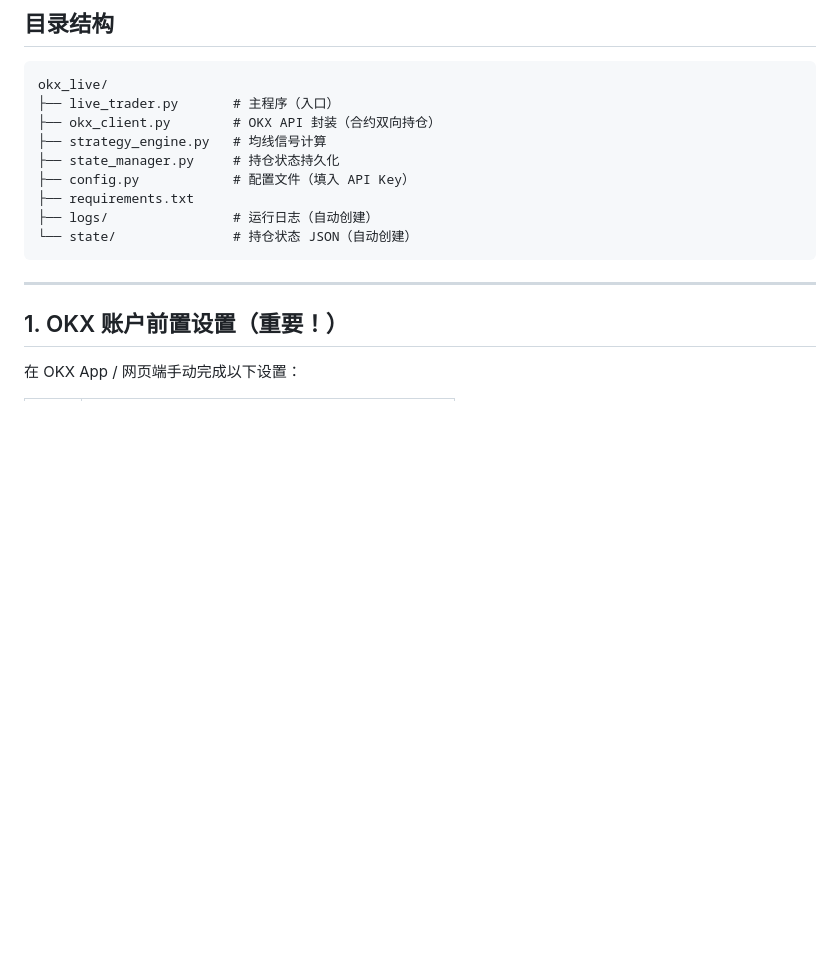
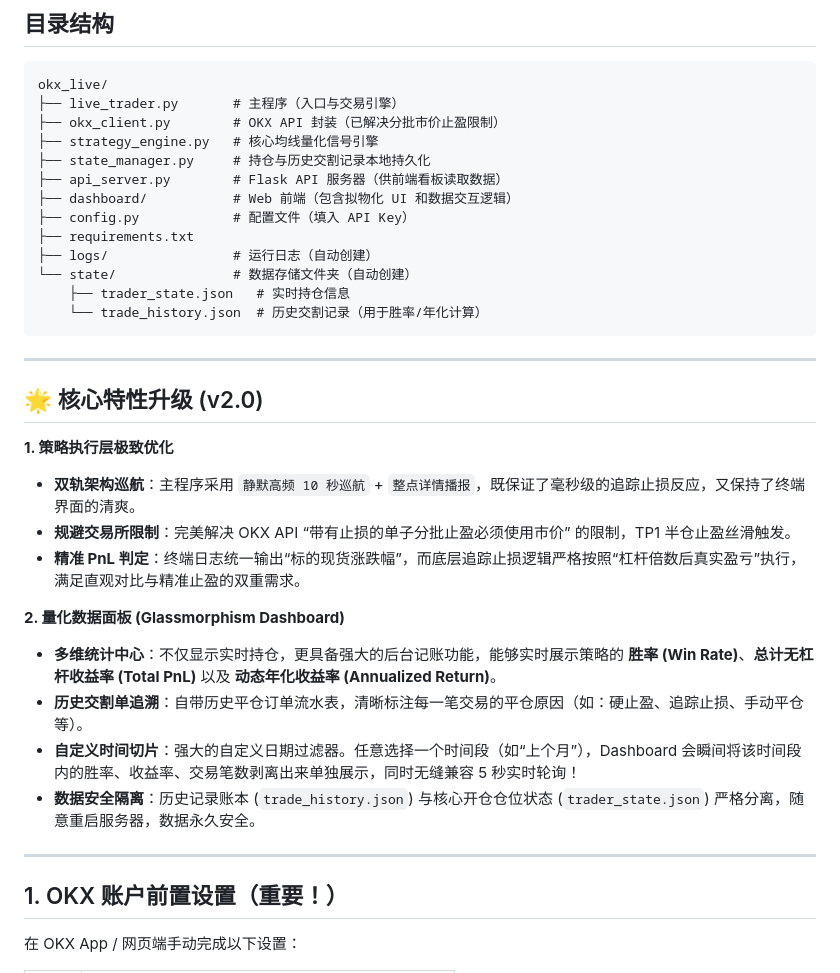
Before and after one commit to cskyw/okx-futures-bot-for-BTC, a Markdown page: okxlive/README.md, the part around one of its changes. Drawn GitHub-style; blank space fills up the shorter version.

Commit message:
README.md重新修正

````diff
--- a/okxlive/README.md
+++ b/okxlive/README.md
@@ -4,15 +4,34 @@
 
 ```
 okx_live/
-├── live_trader.py       # 主程序（入口）
-├── okx_client.py        # OKX API 封装（合约双向持仓）
-├── strategy_engine.py   # 均线信号计算
-├── state_manager.py     # 持仓状态持久化
+├── live_trader.py       # 主程序（入口与交易引擎）
+├── okx_client.py        # OKX API 封装（已解决分批市价止盈限制）
+├── strategy_engine.py   # 核心均线量化信号引擎
+├── state_manager.py     # 持仓与历史交割记录本地持久化
+├── api_server.py        # Flask API 服务器（供前端看板读取数据）
+├── dashboard/           # Web 前端（包含拟物化 UI 和数据交互逻辑）
 ├── config.py            # 配置文件（填入 API Key）
 ├── requirements.txt
 ├── logs/                # 运行日志（自动创建）
-└── state/               # 持仓状态 JSON（自动创建）
+└── state/               # 数据存储文件夹（自动创建）
+    ├── trader_state.json   # 实时持仓信息
+    └── trade_history.json  # 历史交割记录（用于胜率/年化计算）
 ```
+
+---
+
+## 🌟 核心特性升级 (v2.0)
+
+**1. 策略执行层极致优化**
+* **双轨架构巡航**：主程序采用 `静默高频 10 秒巡航` + `整点详情播报`，既保证了毫秒级的追踪止损反应，又保持了终端界面的清爽。
+* **规避交易所限制**：完美解决 OKX API “带有止损的单子分批止盈必须使用市价” 的限制，TP1 半仓止盈丝滑触发。
+* **精准 PnL 判定**：终端日志统一输出“标的现货涨跌幅”，而底层追踪止损逻辑严格按照“杠杆倍数后真实盈亏”执行，满足直观对比与精准止盈的双重需求。
+
+**2. 量化数据面板 (Glassmorphism Dashboard)**
+* **多维统计中心**：不仅显示实时持仓，更具备强大的后台记账功能，能够实时展示策略的 **胜率 (Win Rate)**、**总计无杠杆收益率 (Total PnL)** 以及 **动态年化收益率 (Annualized Return)**。
+* **历史交割单追溯**：自带历史平仓订单流水表，清晰标注每一笔交易的平仓原因（如：硬止盈、追踪止损、手动平仓等）。
+* **自定义时间切片**：强大的自定义日期过滤器。任意选择一个时间段（如“上个月”），Dashboard 会瞬间将该时间段内的胜率、收益率、交易笔数剥离出来单独展示，同时无缝兼容 5 秒实时轮询！
+* **数据安全隔离**：历史记录账本 (`trade_history.json`) 与核心开仓仓位状态 (`trader_state.json`) 严格分离，随意重启服务器，数据永久安全。
 
 ---
 
````
Also changed, not shown: other parts of okxlive/README.md (+30 -1 lines).
